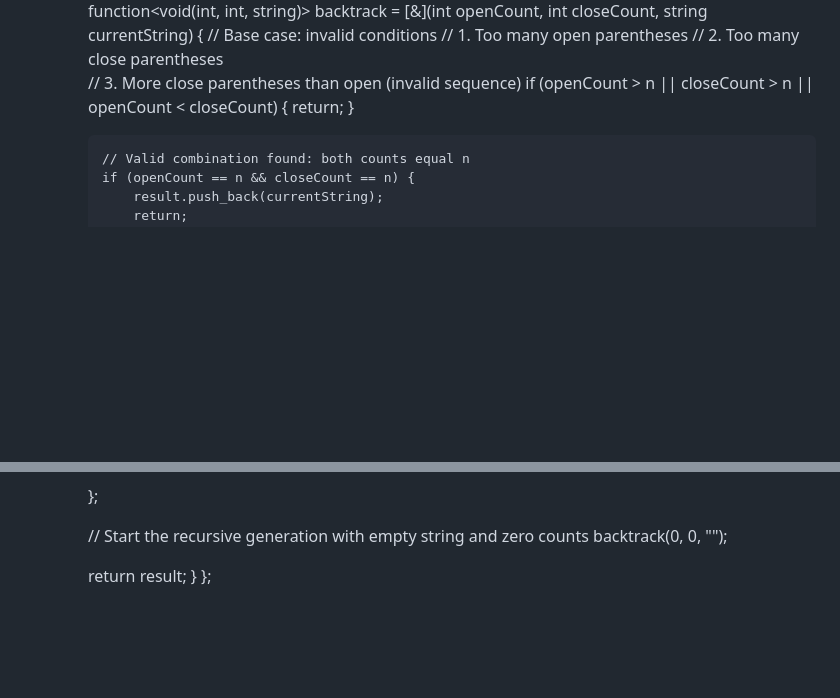
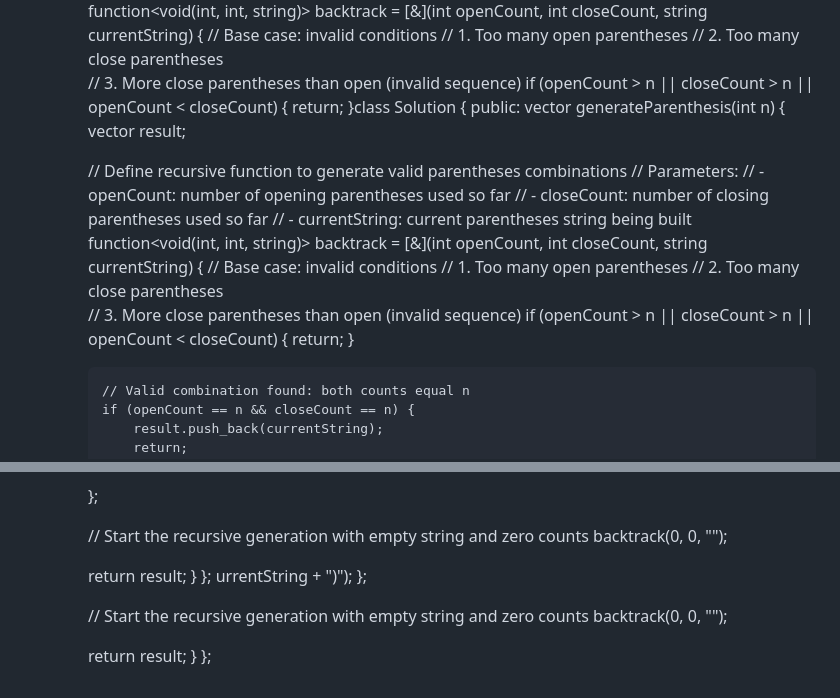
Before and after one commit to Soumajit1/RAB-TECH-03, a Markdown page: README.md, 2 parts joined by grey strips. Drawn GitHub-style; blank space fills up the shorter version.

```diff
--- a/README.md
+++ b/README.md
@@ -63,6 +63,23 @@ public:
             // 3. More close parentheses than open (invalid sequence)
             if (openCount > n || closeCount > n || openCount < closeCount) {
                 return;
+            }class Solution {
+public:
+    vector<string> generateParenthesis(int n) {
+        vector<string> result;
+
+        // Define recursive function to generate valid parentheses combinations
+        // Parameters:
+        // - openCount: number of opening parentheses used so far
+        // - closeCount: number of closing parentheses used so far
+        // - currentString: current parentheses string being built
+        function<void(int, int, string)> backtrack = [&](int openCount, int closeCount, string currentString) {
+            // Base case: invalid conditions
+            // 1. Too many open parentheses
+            // 2. Too many close parentheses
+            // 3. More close parentheses than open (invalid sequence)
+            if (openCount > n || closeCount > n || openCount < closeCount) {
+                return;
             }
 
             // Valid combination found: both counts equal n
@@ -84,3 +101,12 @@ public:
         return result;
     }
 };
+urrentString + ")");
+        };
+
+        // Start the recursive generation with empty string and zero counts
+        backtrack(0, 0, "");
+
+        return result;
+    }
+};
```
